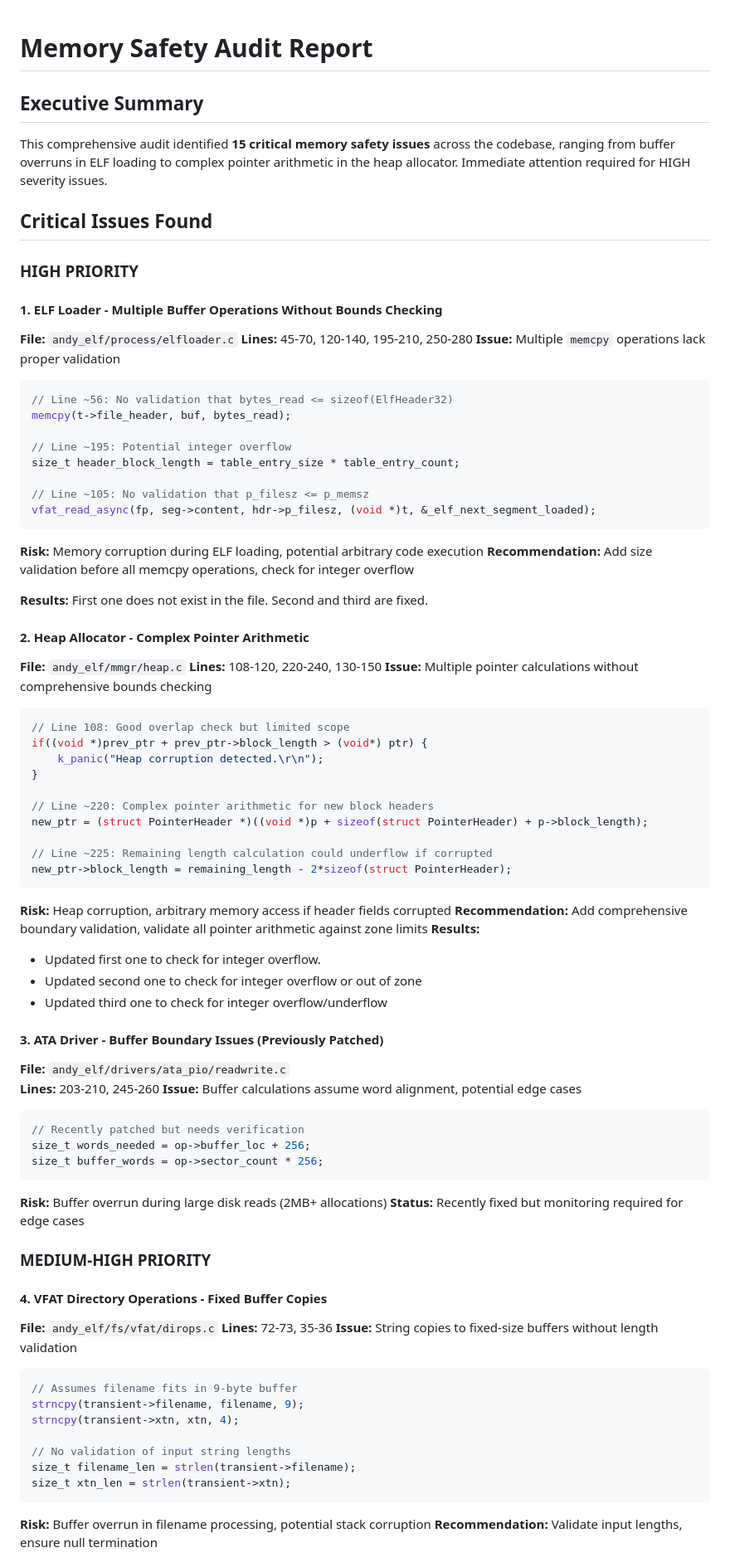
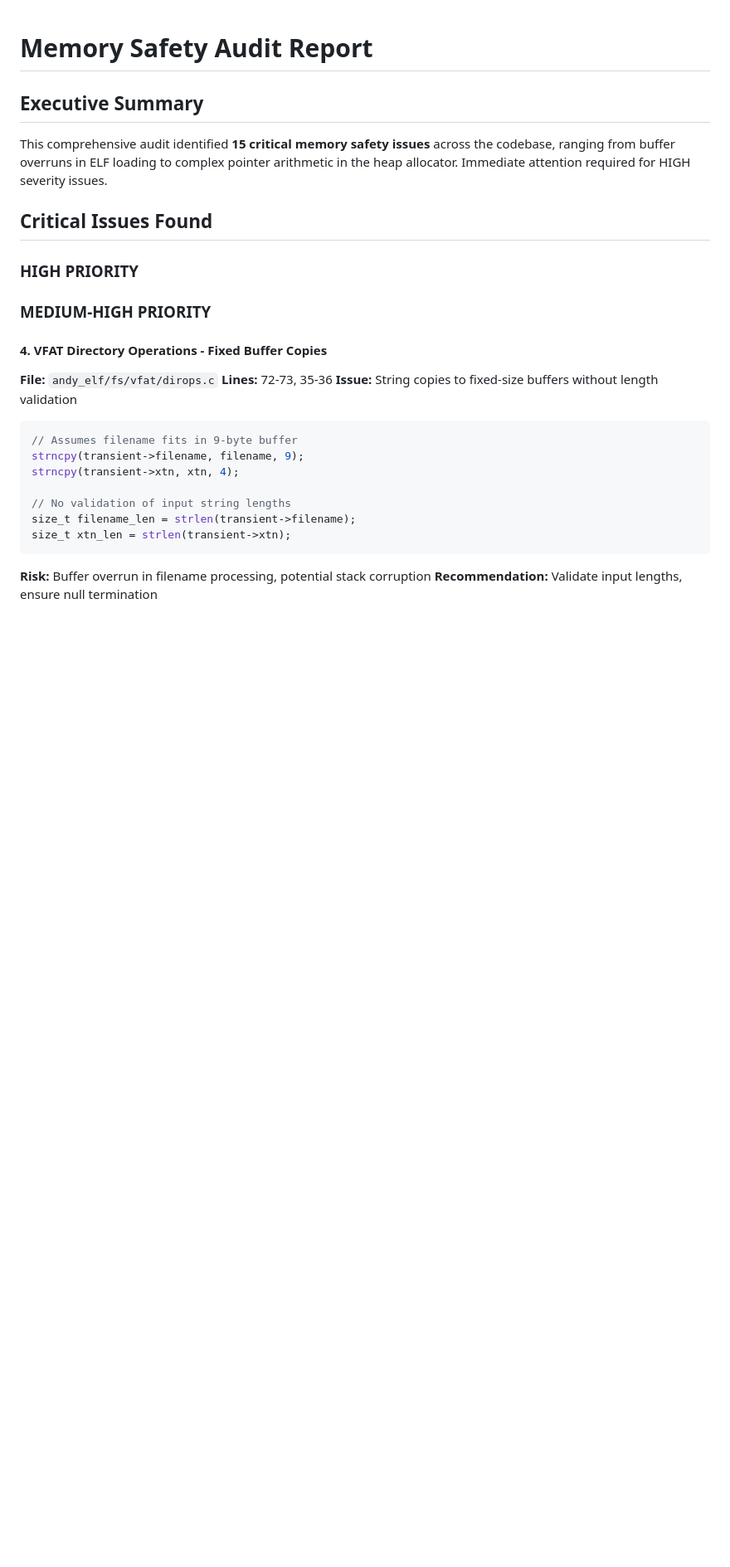
Before and after one commit to fredex42/silly, a Markdown page: MEMORY_SAFETY_AUDIT.md, the part around the change printed below. Shown: that part at 83% size. Drawn GitHub-style; blank space fills up the shorter version.

Commit message:
update notes

````diff
--- a/MEMORY_SAFETY_AUDIT.md
+++ b/MEMORY_SAFETY_AUDIT.md
@@ -6,60 +6,6 @@ This comprehensive audit identified **15 critical memory safety issues** across
 ## Critical Issues Found
 
 ### HIGH PRIORITY
-
-#### 1. ELF Loader - Multiple Buffer Operations Without Bounds Checking
-**File:** `andy_elf/process/elfloader.c`
-**Lines:** 45-70, 120-140, 195-210, 250-280
-**Issue:** Multiple `memcpy` operations lack proper validation
-```c
-// Line ~56: No validation that bytes_read <= sizeof(ElfHeader32)
-memcpy(t->file_header, buf, bytes_read);
-
-// Line ~195: Potential integer overflow
-size_t header_block_length = table_entry_size * table_entry_count;
-
-// Line ~105: No validation that p_filesz <= p_memsz
-vfat_read_async(fp, seg->content, hdr->p_filesz, (void *)t, &_elf_next_segment_loaded);
-```
-**Risk:** Memory corruption during ELF loading, potential arbitrary code execution
-**Recommendation:** Add size validation before all memcpy operations, check for integer overflow
-
-**Results:** First one does not exist in the file. Second and third are fixed.
-
-#### 2. Heap Allocator - Complex Pointer Arithmetic
-**File:** `andy_elf/mmgr/heap.c`
-**Lines:** 108-120, 220-240, 130-150
-**Issue:** Multiple pointer calculations without comprehensive bounds checking
-```c
-// Line 108: Good overlap check but limited scope
-if((void *)prev_ptr + prev_ptr->block_length > (void*) ptr) {
-    k_panic("Heap corruption detected.\r\n");
-}
-
-// Line ~220: Complex pointer arithmetic for new block headers
-new_ptr = (struct PointerHeader *)((void *)p + sizeof(struct PointerHeader) + p->block_length);
-
-// Line ~225: Remaining length calculation could underflow if corrupted
-new_ptr->block_length = remaining_length - 2*sizeof(struct PointerHeader);
-```
-**Risk:** Heap corruption, arbitrary memory access if header fields corrupted
-**Recommendation:** Add comprehensive boundary validation, validate all pointer arithmetic against zone limits
-**Results:**
-- Updated first one to check for integer overflow.
-- Updated second one to check for integer overflow or out of zone
-- Updated third one to check for integer overflow/underflow
-
-#### 3. ATA Driver - Buffer Boundary Issues (Previously Patched)
-**File:** `andy_elf/drivers/ata_pio/readwrite.c`
-**Lines:** 203-210, 245-260
-**Issue:** Buffer calculations assume word alignment, potential edge cases
-```c
-// Recently patched but needs verification
-size_t words_needed = op->buffer_loc + 256;
-size_t buffer_words = op->sector_count * 256;
-```
-**Risk:** Buffer overrun during large disk reads (2MB+ allocations)
-**Status:** Recently fixed but monitoring required for edge cases
 
 ### MEDIUM-HIGH PRIORITY
 
````
Also changed, not shown: other parts of MEMORY_SAFETY_AUDIT.md (+0 -6 lines).
